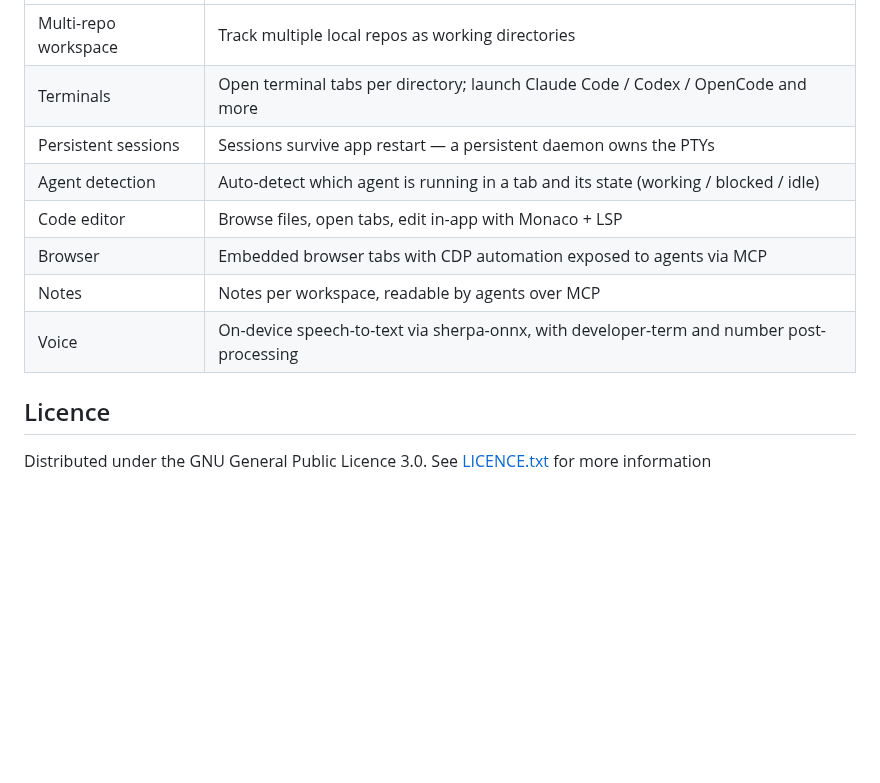
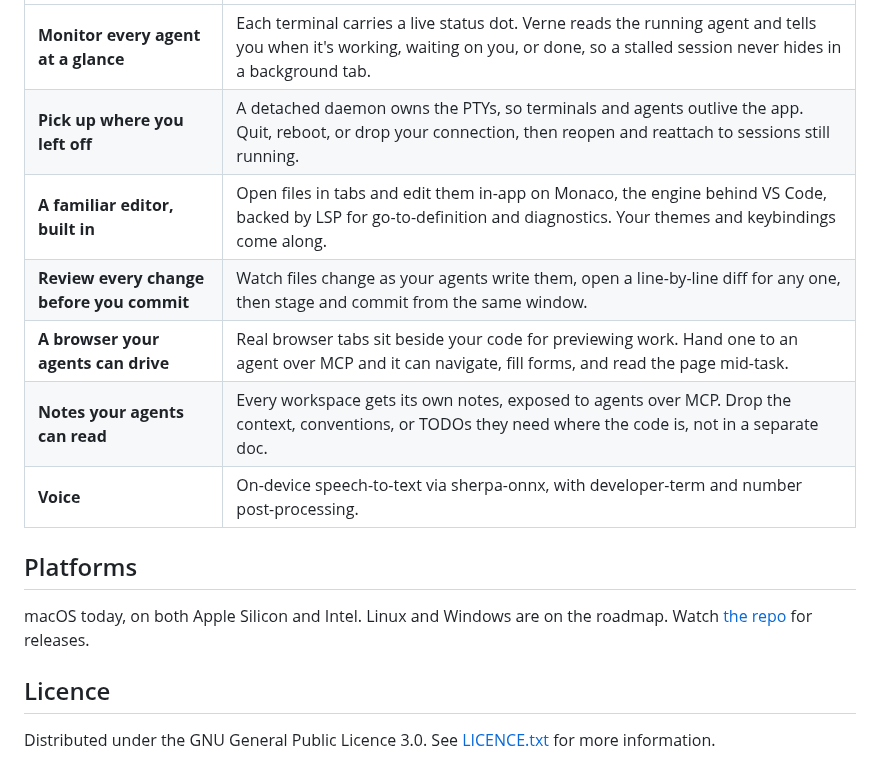
Before and after one commit to verne-build/verne, a Markdown page: README.md, the part around one of its changes. Rendered like a GitHub page; blank space fills up the shorter version.

```diff
--- a/README.md
+++ b/README.md
@@ -29,13 +43,16 @@ Wrap Claude Code, Codex, or any CLI agent in a real workspace; files, editor, br
 | --- | --- |
-| Multi-repo workspace | Track multiple local repos as working directories |
-| Terminals | Open terminal tabs per directory; launch Claude Code / Codex / OpenCode and more |
-| Persistent sessions | Sessions survive app restart — a persistent daemon owns the PTYs |
-| Agent detection | Auto-detect which agent is running in a tab and its state (working / blocked / idle) |
-| Code editor | Browse files, open tabs, edit in-app with Monaco + LSP |
-| Browser | Embedded browser tabs with CDP automation exposed to agents via MCP |
-| Notes | Notes per workspace, readable by agents over MCP |
-| Voice | On-device speech-to-text via sherpa-onnx, with developer-term and number post-processing |
+| **Monitor every agent at a glance** | Each terminal carries a live status dot. Verne reads the running agent and tells you when it's working, waiting on you, or done, so a stalled session never hides in a background tab. |
+| **Pick up where you left off** | A detached daemon owns the PTYs, so terminals and agents outlive the app. Quit, reboot, or drop your connection, then reopen and reattach to sessions still running. |
+| **A familiar editor, built in** | Open files in tabs and edit them in-app on Monaco, the engine behind VS Code, backed by LSP for go-to-definition and diagnostics. Your themes and keybindings come along. |
+| **Review every change before you commit** | Watch files change as your agents write them, open a line-by-line diff for any one, then stage and commit from the same window. |
+| **A browser your agents can drive** | Real browser tabs sit beside your code for previewing work. Hand one to an agent over MCP and it can navigate, fill forms, and read the page mid-task. |
+| **Notes your agents can read** | Every workspace gets its own notes, exposed to agents over MCP. Drop the context, conventions, or TODOs they need where the code is, not in a separate doc. |
+| **Voice** | On-device speech-to-text via sherpa-onnx, with developer-term and number post-processing. |
+
+## Platforms
+
+macOS today, on both Apple Silicon and Intel. Linux and Windows are on the roadmap. Watch [the repo](https://github.com/verne-build/verne) for releases.
 
 ## Licence
 
-Distributed under the GNU General Public Licence 3.0. See [LICENCE.txt](LICENCE.txt) for more information
+Distributed under the GNU General Public Licence 3.0. See [LICENCE.txt](LICENCE.txt) for more information.
```
Also changed, not shown: other parts of README.md (+20 -6 lines), src/assets/hero.png (added).
